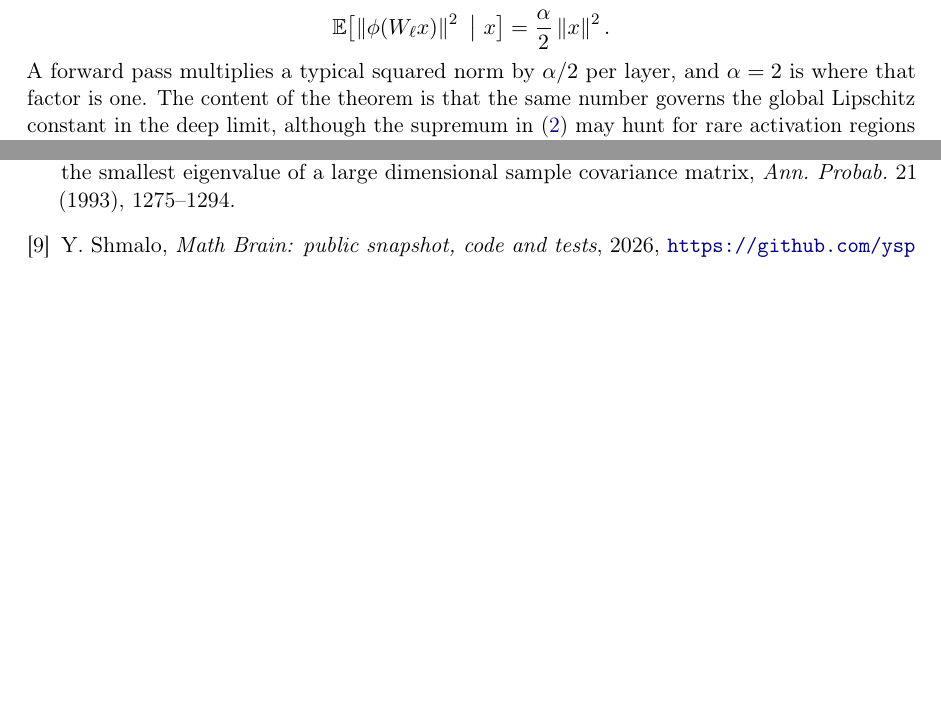
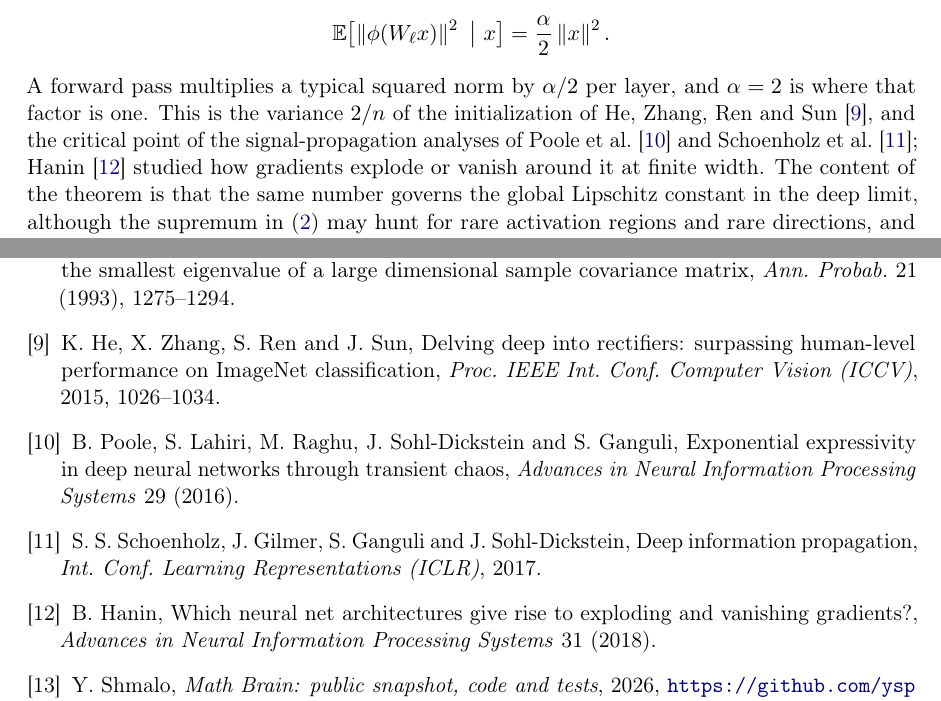
Before and after one commit to yspennstate/relu-global-stability-numerics, a LaTeX paper (paper/main.tex, which reads paper/sec1_intro.tex): two parts of pages 5 and 41 of 41, joined at a grey line, cut so that both start at the same text, the shorter picture padded with empty space. Compiled offline with pdfLaTeX.

Commit message:
Add references
Co-Authored-By: Claude Opus 5.5 <noreply@anthropic.com>

```diff
--- a/paper/main.tex
+++ b/paper/main.tex
@@ -102,6 +102,10 @@ The paper is part of the Math Brain project, whose public repository is \url{htt
 \bibitem{vershynin} R. Vershynin, \emph{High-Dimensional Probability}, Cambridge University Press, 2018; sphere nets and operator norms.
 \bibitem{cover-thomas} T.~M. Cover and J.~A. Thomas, \emph{Elements of Information Theory}, 2nd ed., Wiley, 2006; the entropy bound for binomial sums.
 \bibitem{baiyin} Z.~D. Bai and Y.~Q. Yin, Necessary and sufficient conditions for almost sure convergence of the largest eigenvalue of a Wigner matrix, \emph{Ann. Probab.} 16 (1988), 1729--1741; and Limit of the smallest eigenvalue of a large dimensional sample covariance matrix, \emph{Ann. Probab.} 21 (1993), 1275--1294.
+\bibitem{he2015} K.~He, X.~Zhang, S.~Ren and J.~Sun, Delving deep into rectifiers: surpassing human-level performance on ImageNet classification, \emph{Proc. IEEE Int. Conf. Computer Vision (ICCV)}, 2015, 1026--1034.
+\bibitem{poole2016} B.~Poole, S.~Lahiri, M.~Raghu, J.~Sohl-Dickstein and S.~Ganguli, Exponential expressivity in deep neural networks through transient chaos, \emph{Advances in Neural Information Processing Systems} 29 (2016).
+\bibitem{schoenholz2017} S.~S.~Schoenholz, J.~Gilmer, S.~Ganguli and J.~Sohl-Dickstein, Deep information propagation, \emph{Int. Conf. Learning Representations (ICLR)}, 2017.
+\bibitem{hanin2018} B.~Hanin, Which neural net architectures give rise to exploding and vanishing gradients?, \emph{Advances in Neural Information Processing Systems} 31 (2018).
 \bibitem{MathBrainRepo} Y.~Shmalo, \emph{Math Brain: public snapshot, code and tests}, 2026, \url{https://github.com/yspennstate/math-brain-public}.
 
 \bibitem{MathBrainPaper} Y.~Shmalo, \emph{Math Brain: shared, auditable memory for multi-agent mathematical research}, October 2026, \url{https://github.com/yspennstate/math-brain-public/tree/main/papers/math-brain-2026-10-24}.
--- a/paper/sec1_intro.tex
+++ b/paper/sec1_intro.tex
@@ -89,7 +89,7 @@ For a fixed nonzero $x$, each coordinate of $W_\ell x$ is Gaussian with variance
 \[
 \E\bigl[\norm{\phi(W_\ell x)}^2\ \big|\ x\bigr]=\frac{\alpha}{2}\norm x^2.
 \]
-A forward pass multiplies a typical squared norm by $\alpha/2$ per layer, and $\alpha=2$ is where that factor is one. The content of the theorem is that the same number governs the global Lipschitz constant in the deep limit, although the supremum in \cref{eq:Kdef} may hunt for rare activation regions and rare directions, and although the region an input lands in is decided by the very matrices whose stretching is being measured.
+A forward pass multiplies a typical squared norm by $\alpha/2$ per layer, and $\alpha=2$ is where that factor is one. This is the variance $2/n$ of the initialization of He, Zhang, Ren and Sun~\cite{he2015}, and the critical point of the signal-propagation analyses of Poole et al.~\cite{poole2016} and Schoenholz et al.~\cite{schoenholz2017}; Hanin~\cite{hanin2018} studied how gradients explode or vanish around it at finite width. The content of the theorem is that the same number governs the global Lipschitz constant in the deep limit, although the supremum in \cref{eq:Kdef} may hunt for rare activation regions and rare directions, and although the region an input lands in is decided by the very matrices whose stretching is being measured.
 
 \subsection{The second result: one matrix, many steps}
 
```
Also changed, not shown: paper/sec2_tools.tex (+1 -0 lines), paper/sec4_gauge.tex (+1 -0 lines), paper/relu_global_stability.pdf, paper/sec1_intro.tex (2 more changed lines).
